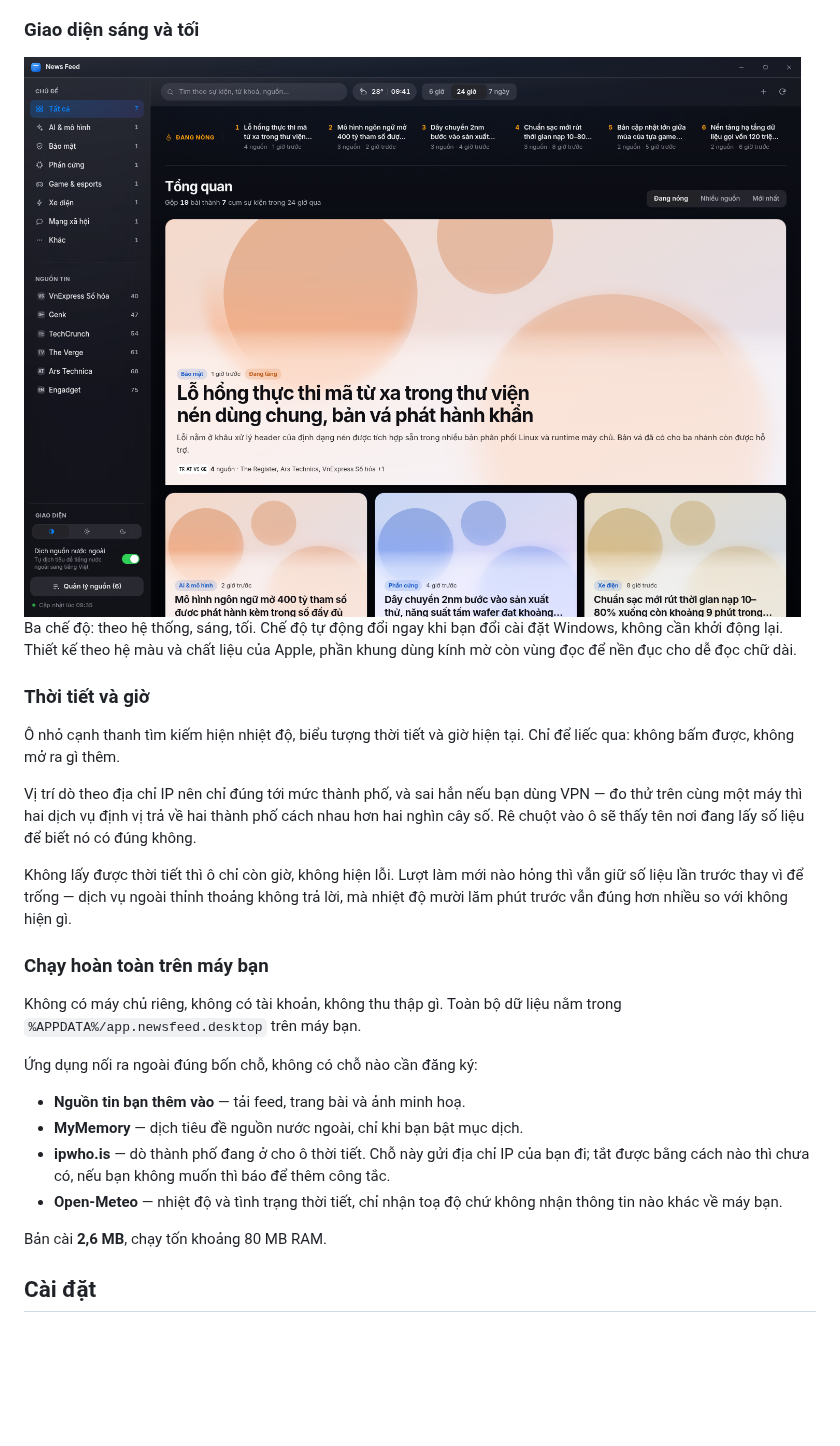
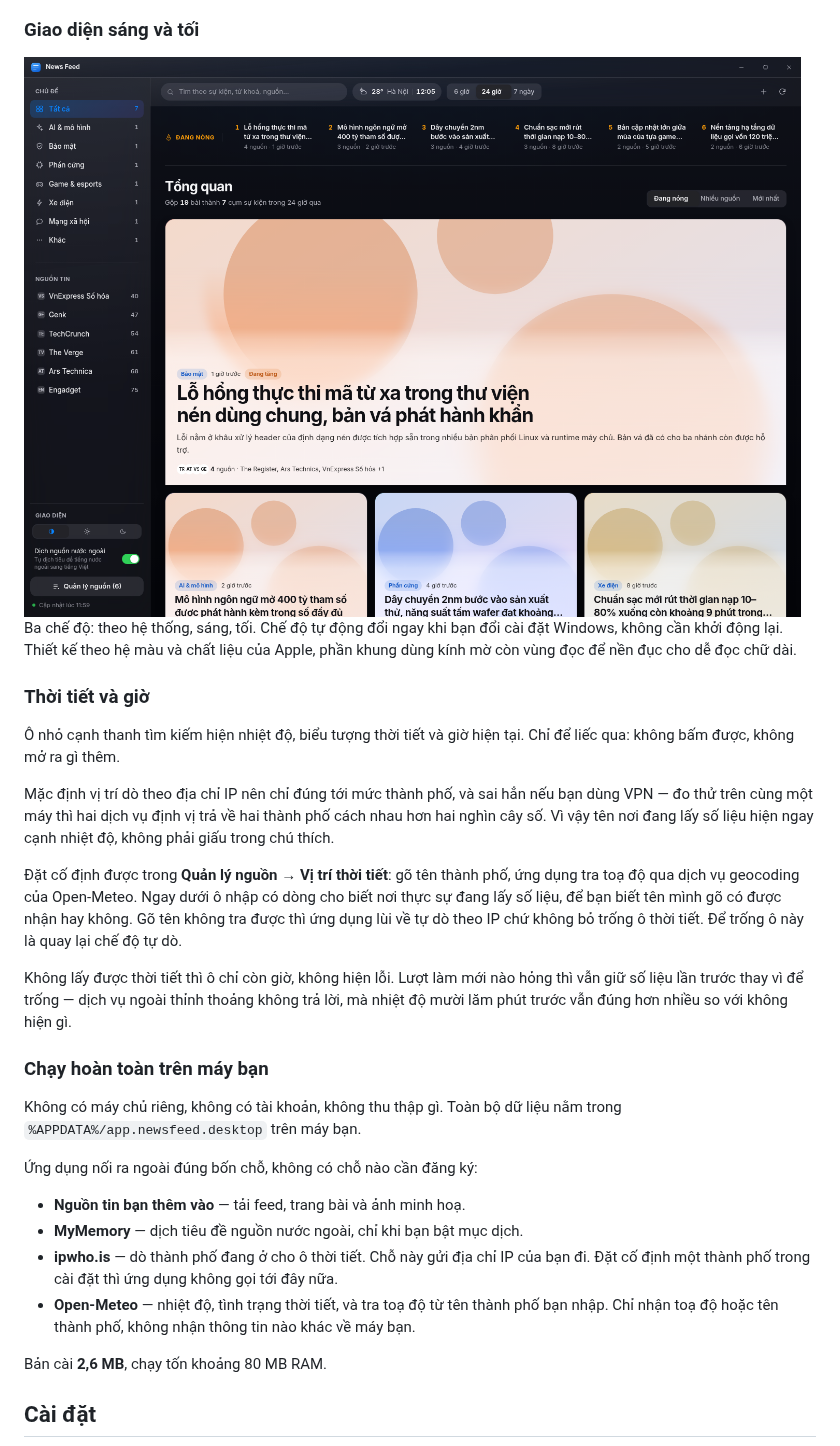
Before and after one commit to wwwxadieu/New-Feed, a Markdown page: README.md, the part around the change. Rendered like a GitHub page; pictures changed too: docs/screenshots/dashboard-dark.png; blank space fills up the shorter version.

```diff
--- a/README.md
+++ b/README.md
@@ -114,10 +114,16 @@ Apple, phần khung dùng kính mờ còn vùng đọc để nền đục cho d
 Ô nhỏ cạnh thanh tìm kiếm hiện nhiệt độ, biểu tượng thời tiết và giờ hiện
 tại. Chỉ để liếc qua: không bấm được, không mở ra gì thêm.
 
-Vị trí dò theo địa chỉ IP nên chỉ đúng tới mức thành phố, và sai hẳn nếu bạn
-dùng VPN — đo thử trên cùng một máy thì hai dịch vụ định vị trả về hai thành
-phố cách nhau hơn hai nghìn cây số. Rê chuột vào ô sẽ thấy tên nơi đang lấy
-số liệu để biết nó có đúng không.
+Mặc định vị trí dò theo địa chỉ IP nên chỉ đúng tới mức thành phố, và sai hẳn
+nếu bạn dùng VPN — đo thử trên cùng một máy thì hai dịch vụ định vị trả về hai
+thành phố cách nhau hơn hai nghìn cây số. Vì vậy tên nơi đang lấy số liệu hiện
+ngay cạnh nhiệt độ, không phải giấu trong chú thích.
+
+Đặt cố định được trong **Quản lý nguồn → Vị trí thời tiết**: gõ tên thành phố,
+ứng dụng tra toạ độ qua dịch vụ geocoding của Open-Meteo. Ngay dưới ô nhập có
+dòng cho biết nơi thực sự đang lấy số liệu, để bạn biết tên mình gõ có được
+nhận hay không. Gõ tên không tra được thì ứng dụng lùi về tự dò theo IP chứ
+không bỏ trống ô thời tiết. Để trống ô này là quay lại chế độ tự dò.
 
 Không lấy được thời tiết thì ô chỉ còn giờ, không hiện lỗi. Lượt làm mới nào
 hỏng thì vẫn giữ số liệu lần trước thay vì để trống — dịch vụ ngoài thỉnh
@@ -134,10 +140,11 @@ nằm trong `%APPDATA%/app.newsfeed.desktop` trên máy bạn.
 - **Nguồn tin bạn thêm vào** — tải feed, trang bài và ảnh minh hoạ.
 - **MyMemory** — dịch tiêu đề nguồn nước ngoài, chỉ khi bạn bật mục dịch.
 - **ipwho.is** — dò thành phố đang ở cho ô thời tiết. Chỗ này gửi địa chỉ IP
-  của bạn đi; tắt được bằng cách nào thì chưa có, nếu bạn không muốn thì báo
-  để thêm công tắc.
-- **Open-Meteo** — nhiệt độ và tình trạng thời tiết, chỉ nhận toạ độ chứ
-  không nhận thông tin nào khác về máy bạn.
+  của bạn đi. Đặt cố định một thành phố trong cài đặt thì ứng dụng không gọi
+  tới đây nữa.
+- **Open-Meteo** — nhiệt độ, tình trạng thời tiết, và tra toạ độ từ tên thành
+  phố bạn nhập. Chỉ nhận toạ độ hoặc tên thành phố, không nhận thông tin nào
+  khác về máy bạn.
 
 Bản cài **2,6 MB**, chạy tốn khoảng 80 MB RAM.
 
```
Also changed, not shown: docs/screenshots/dashboard-light.png, 13 other files.
